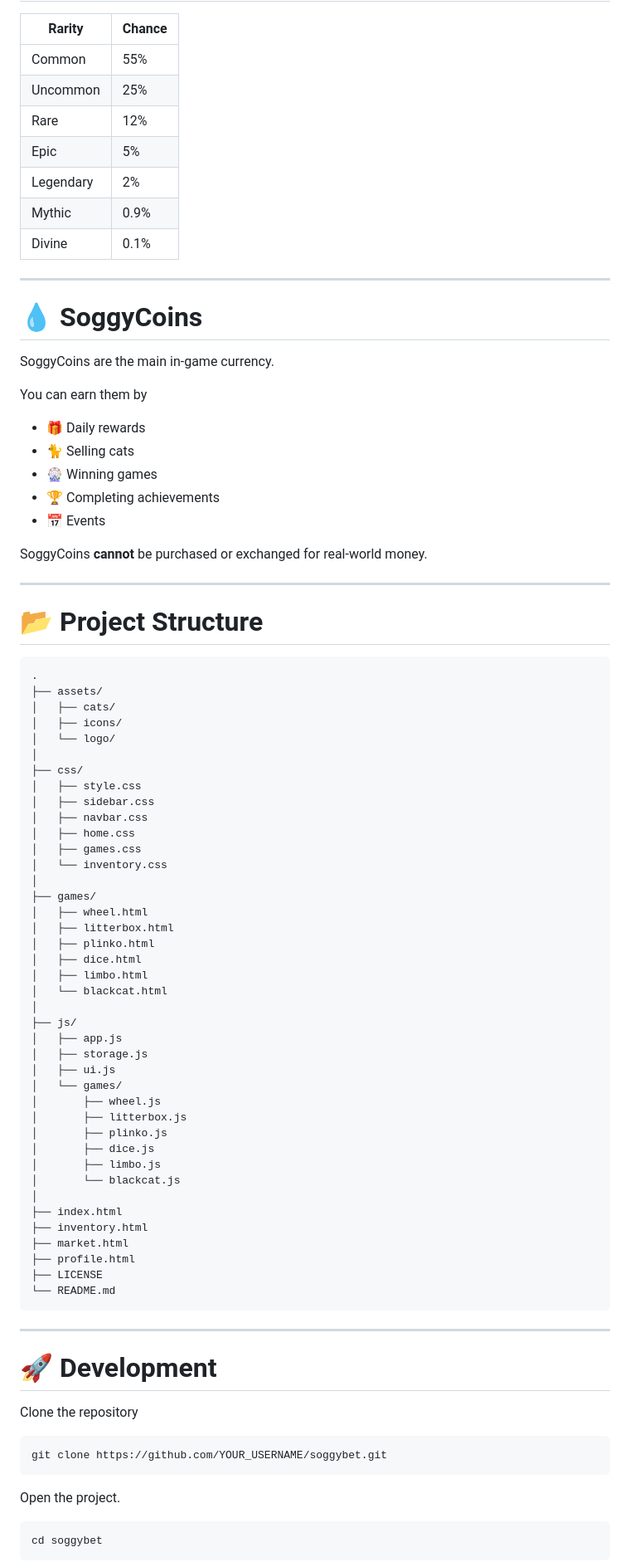
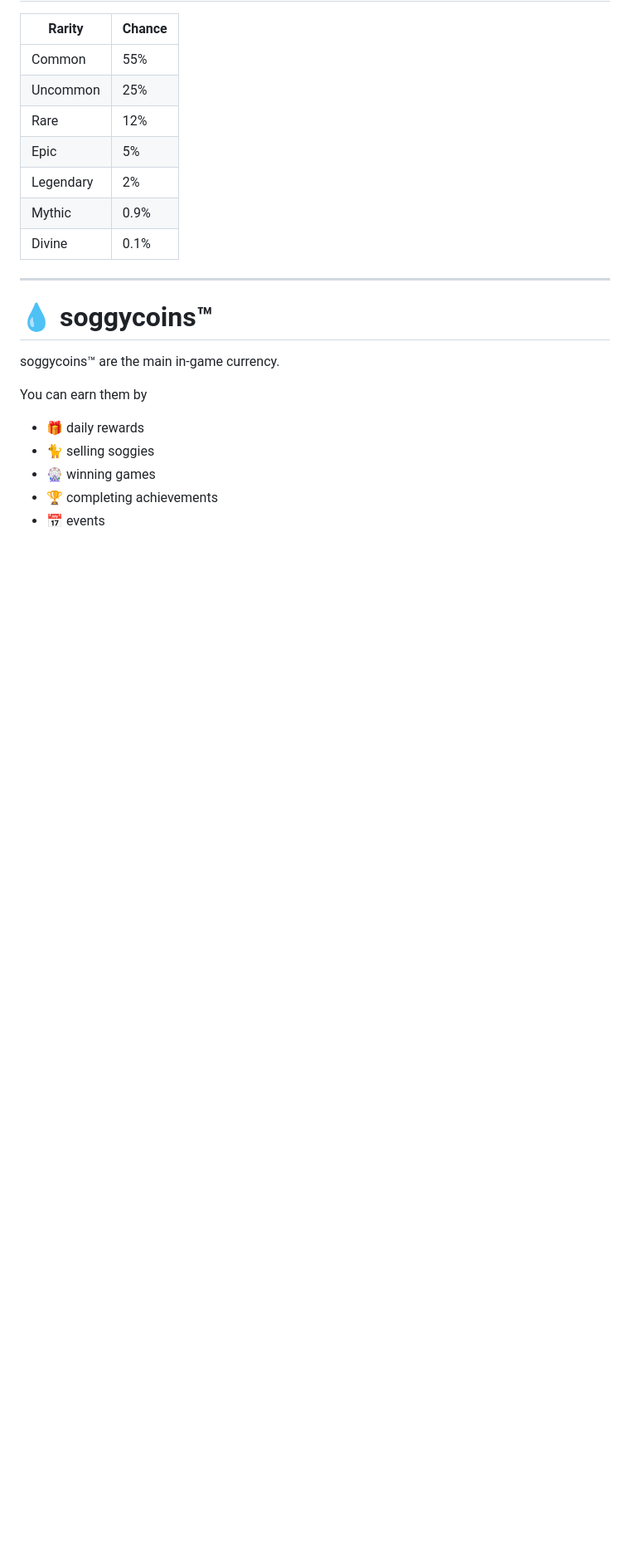
Before and after one commit to local-nero/soggy.bet, a Markdown page: README.md, the part around one of its changes. Shown at 83% size. GitHub-like rendering; blank space fills up the shorter version.

````diff
--- a/README.md
+++ b/README.md
@@ -75,80 +70,15 @@ The goal is obtaining the **soggiest cat imaginable.**
 
 ---
 
-# 💧 SoggyCoins
+# 💧 soggycoins™
 
-SoggyCoins are the main in-game currency.
+soggycoins™ are the main in-game currency.
 
 You can earn them by
 
-- 🎁 Daily rewards
-- 🐈 Selling cats
-- 🎡 Winning games
-- 🏆 Completing achievements
-- 📅 Events
+- 🎁 daily rewards
+- 🐈 selling soggies
+- 🎡 winning games
+- 🏆 completing achievements
+- 📅 events
 
-SoggyCoins **cannot** be purchased or exchanged for real-world money.
-
----
-
-# 📂 Project Structure
-
-```text
-.
-├── assets/
-│   ├── cats/
-│   ├── icons/
-│   └── logo/
-│
-├── css/
-│   ├── style.css
-│   ├── sidebar.css
-│   ├── navbar.css
-│   ├── home.css
-│   ├── games.css
-│   └── inventory.css
-│
-├── games/
-│   ├── wheel.html
-│   ├── litterbox.html
-│   ├── plinko.html
-│   ├── dice.html
-│   ├── limbo.html
-│   └── blackcat.html
-│
-├── js/
-│   ├── app.js
-│   ├── storage.js
-│   ├── ui.js
-│   └── games/
-│       ├── wheel.js
-│       ├── litterbox.js
-│       ├── plinko.js
-│       ├── dice.js
-│       ├── limbo.js
-│       └── blackcat.js
-│
-├── index.html
-├── inventory.html
-├── market.html
-├── profile.html
-├── LICENSE
-└── README.md
-```
-
----
-
-# 🚀 Development
-
-Clone the repository
-
-```bash
-git clone https://github.com/YOUR_USERNAME/soggybet.git
-```
-
-Open the project.
-
-```bash
-cd soggybet
-```
-
````
Also changed, not shown: other parts of README.md (+43 -66 lines).
